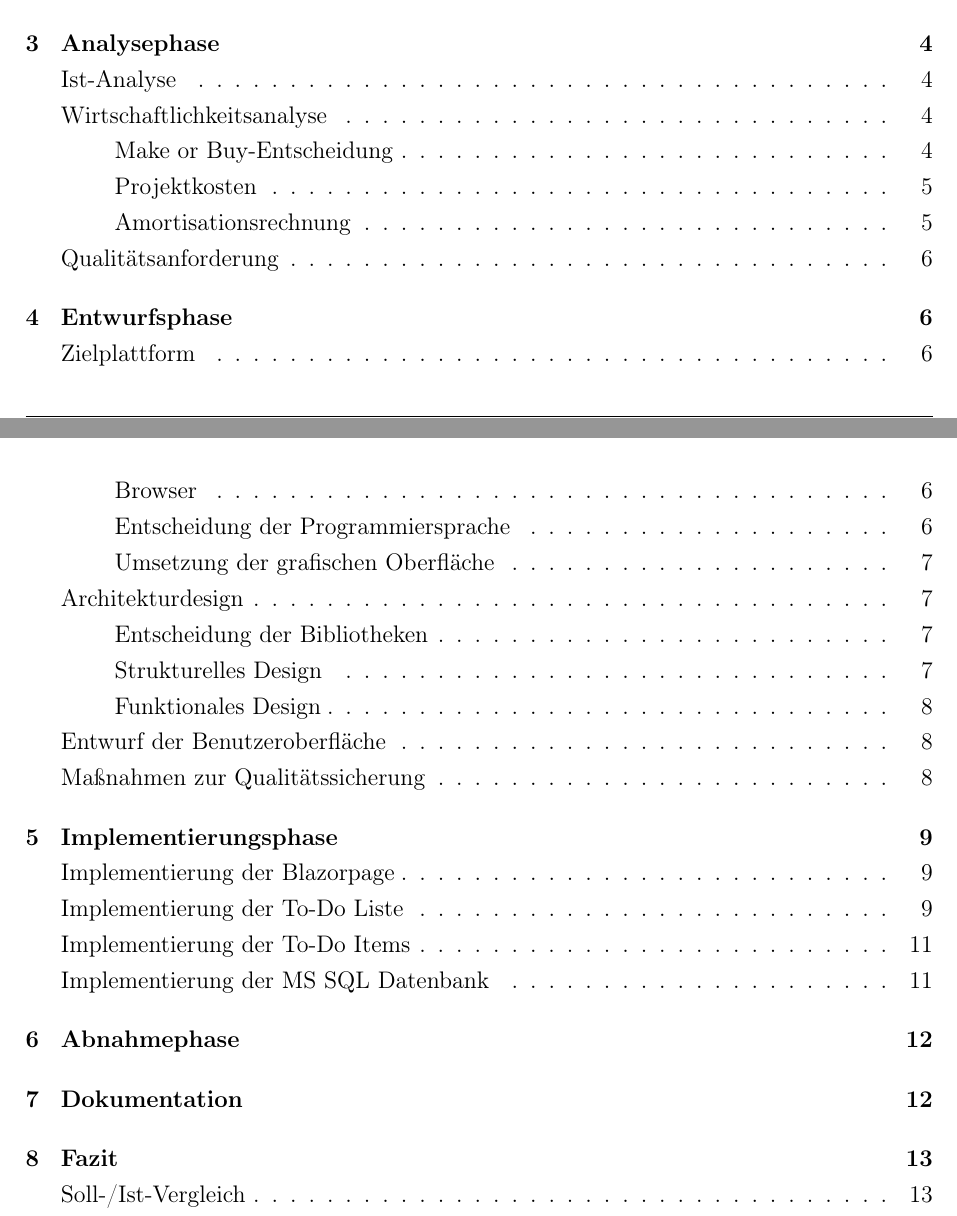
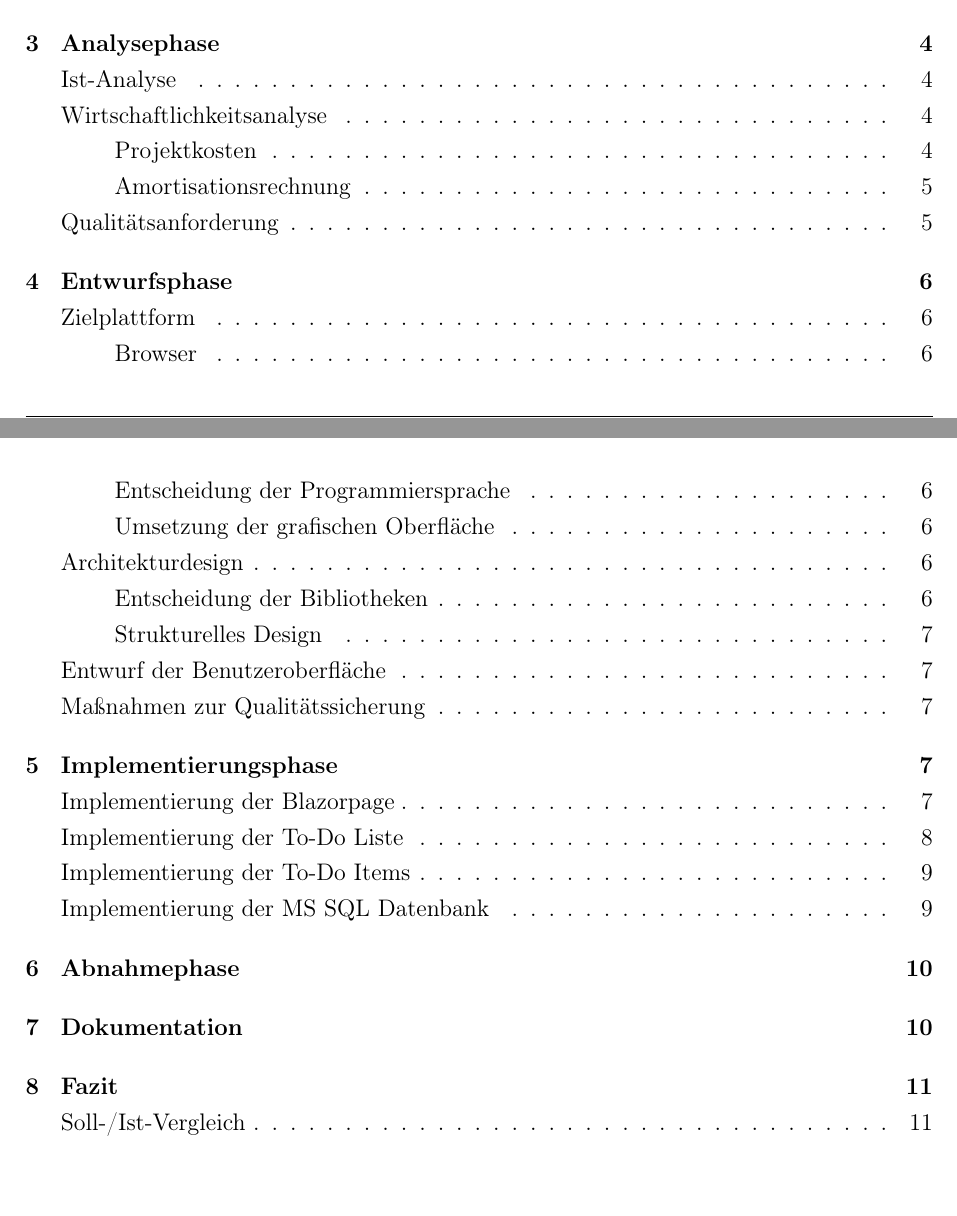
Before and after one commit to Soldoran/IT22B-Projekt, a LaTeX document (Dokumentation/Dokumentation.tex, which reads Dokumentation/008 Analysephase/analysephase.tex, Dokumentation/008 Analysephase/analysephasetexte.tex, Dokumentation/009 Entwurfsphase/entwurfsphase.tex): two parts of pages 2 and 3 of 23 before the commit and two parts of pages 2 and 3 of 21 after it, joined at a grey line, cut so that both start at the same text. Compiled offline with pdfLaTeX.

Commit message:
Doku-texte Fertig

```diff
--- a/Dokumentation/008 Analysephase/analysephase.tex
+++ b/Dokumentation/008 Analysephase/analysephase.tex
@@ -12,10 +12,6 @@
 	\label{subsec:wirtschaftlichkeitsanalyse}
 	\wirtschaftlichkeitsanalyseText
 
-	\subsubsection{Make or Buy-Entscheidung}
-	\label{subsubsec:makeorbuy}
-	\makeorbuyText
-
 	\subsubsection{Projektkosten}
 	\label{subsubsec:projektkosten}
 	\projektkostenText
--- a/Dokumentation/008 Analysephase/analysephasetexte.tex
+++ b/Dokumentation/008 Analysephase/analysephasetexte.tex
@@ -3,15 +3,11 @@
 }
 
 \newcommand{\istanalyseText}{
-	\lipsum[1]
+	Die To-Dino App soll ein digitales Ticket- und To-Do-Management-System darstellen, das es Benutzern ermöglicht, Aufgaben zu erstellen, zu verwalten und zu verfolgen. Der aktuelle Zustand beinhaltet keine automatisierte oder digitalisierte Lösung, sondern basiert möglicherweise auf manuellen oder weniger effizienten Methoden.
 }
 
 \newcommand{\wirtschaftlichkeitsanalyseText}{
 	% Gibt es nicht
-}
-
-\newcommand{\makeorbuyText}{
-	\lipsum[1]
 }
 
 \newcommand{\projektkostenText}{
@@ -48,7 +44,3 @@
 \newcommand{\qualitaetsanforderungText}{
 	Die Qualitätsanforderungen für die Ergebnisse dieses Projektes orientieren sich an dern Qualitätskriterien für Software nach ISO/IEC 9126-1 [2001].
 }
-
-\newcommand{\nichtfinanzielleVorteileText}{
-	% Gibt es nicht
-}
--- a/Dokumentation/009 Entwurfsphase/entwurfsphase.tex
+++ b/Dokumentation/009 Entwurfsphase/entwurfsphase.tex
@@ -32,10 +32,6 @@
 	\label{subsubsec:strukturellesdesign}
 	\strukturellesDesignText
 
-	\subsubsection{Funktionales Design}
-	\label{subsubsec:funktionalesdesign}
-	\funktionalesDesignText
-
 	\subsection{Entwurf der Benutzeroberfläche}
 	\label{subsec:entwurfbenuzteroberflaeche}
 	\entwurfbenuzteroberflaecheText
--- a/Dokumentation/011 Abnahmephase/abnahmephasetexte.tex
+++ b/Dokumentation/011 Abnahmephase/abnahmephasetexte.tex
@@ -1,3 +1,3 @@
 \newcommand{\abnahmephaseText}{
-	\lipsum[1]
+	Um die grundlegenden Funktionen der geplanten Applikation sicherzustellen. Wurde nach der Implementierung dieser stehts getestet, ob diese auch den Anforderungen entsprechen. Dazu zählen dass erstellen eines neuen ToDoItems, das Verschieben zwischen mehreren Zuständen und das Löschen eines erfüllten To-Do Tasks.
 }
--- a/Dokumentation/012 Dokumentation/dokumentationtexte.tex
+++ b/Dokumentation/012 Dokumentation/dokumentationtexte.tex
@@ -1,3 +1,3 @@
 \newcommand{\dokumentationText}{
-	\lipsum[1]
+	Für die Dokumentation wurde eine PowerPoint Präsentation, sowie diese Dokumentation angefertigt. Nebden der PowerPoint Präsentation, wurde diese Dokumentation nach Vorgaben der IHK Kiel erstellt. Hierzu wurde die Programmiersprache \colorbox{lightgray}{TeX} benutzt. Dieser Umstand war nicht gefordert und wurde auf freiwilliger Basis umgesetzt.
 }
--- a/Dokumentation/013 Fazit/fazittexte.tex
+++ b/Dokumentation/013 Fazit/fazittexte.tex
@@ -3,13 +3,13 @@
 }
 
 \newcommand{\sollistvergleichText}{
-	\lipsum[1]
+	In der abschließenden Projektbetrachtung lässt sich feststellen, dass nicht alle definierten Projektziele erfüllt wurden. Der zeitliche Rahmen wurde eingehalten, lässt man die freiwilligen Dienste (Erstellung der Dokumentation nach IHK Anforderung) außer acht.
 }
 
 \newcommand{\reflexionText}{
-	\lipsum[1]
+	Das Projekt ermöglichte es dem Team, alle bisher erlangten Fähigkeiten anzuwenden und zu erweitern, die während der Bearbeitung dieses Projektes von nöten waren. Es konnte praktische Erfahrung in dem Bereich des Projektmanagements, sowie dem erstellen von Software, gesammelt werden. Auch wenn die definierten Ziele am ende nicht erfüllt werden konnten, so konnte die Erfahrung gewonnen werden, wie viel Arbeit sich hinter scheinbar einfachen Featuren verstecken kann (zum Beispiel User-Management).\\Im Laufe des Projektes hat sich gezeigt, dass eine gründliche Planung inklusive bereits geplanter Entwürfe sich Positiv auf die Implementierungszeit auswirken.
 }
 
 \newcommand{\ausblickText}{
-	\lipsum[1]
+	Das Projekt ist abgeschlossen. Die Anwendung ist, per definition "To-Do Liste" voll funktionsfähig, auch wenn nicht alle gewünschten Features eingebaut werden konnten. Da der Code gut dokumentiert ist, sollten andere Entwickler keine Probleme haben, ihn weiterzuentwickeln oder anzupassen. Zusammenfassend kann festgestellt werden, dass die grundlegende Funktion erfüllt wurde und dass darauf geachtet wurde, Erweiterungen im späteren Verlauf zu ermöglichen.
 }
--- a/Dokumentation/014 Quellenverzeichnis/quellenverzeichnistexte.tex
+++ b/Dokumentation/014 Quellenverzeichnis/quellenverzeichnistexte.tex
@@ -1,3 +1,3 @@
 \newcommand{\quellenverzeichnisText}{
-	\lipsum[1]
+	Radzen Blazor.Radzen Komponenten Bibliothek, 2024. [Online]\\Available at: https://blazor.radzen.com/docs/guides/index.html\\(Zugriff am 11.06.2024).
 }
```
Also changed, not shown: Dokumentation/009 Entwurfsphase/entwurfsphasetexte.tex (+4 -8 lines), Dokumentation/Dokumentation.pdf, Dokumentation/008 Analysephase/analysephase.tex (5 more changed lines).
